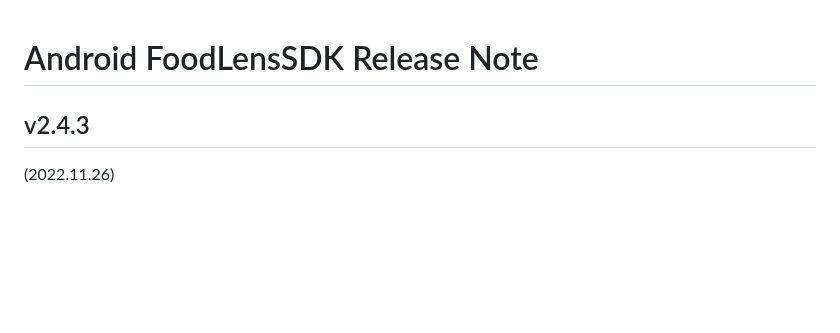
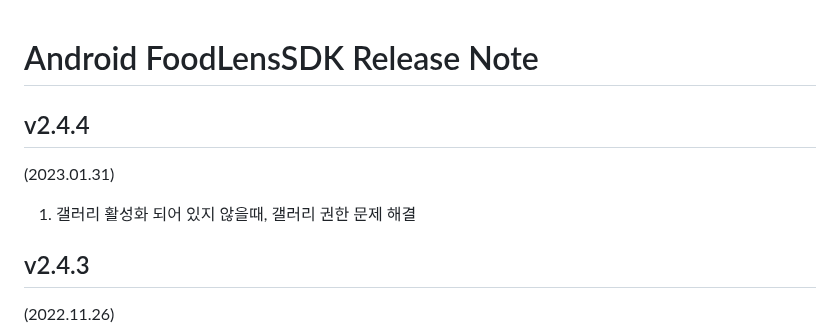
Before and after one commit to doinglab/FoodLensSDK, a Markdown page: Android/ReleaseNote.md, the part around the change. GitHub-like rendering; blank space fills up the shorter version.

```diff
--- a/Android/ReleaseNote.md
+++ b/Android/ReleaseNote.md
@@ -1,4 +1,8 @@
 # Android FoodLensSDK Release Note
+## v2.4.4
+(2023.01.31)
+1. 갤러리 활성화 되어 있지 않을때, 갤러리 권한 문제 해결
+
 ## v2.4.3
 (2022.11.26)
 1. 카메라 화면 포토갤러리 비활성화시, 갤러리 권한 요청하지 않도록 수정
```
